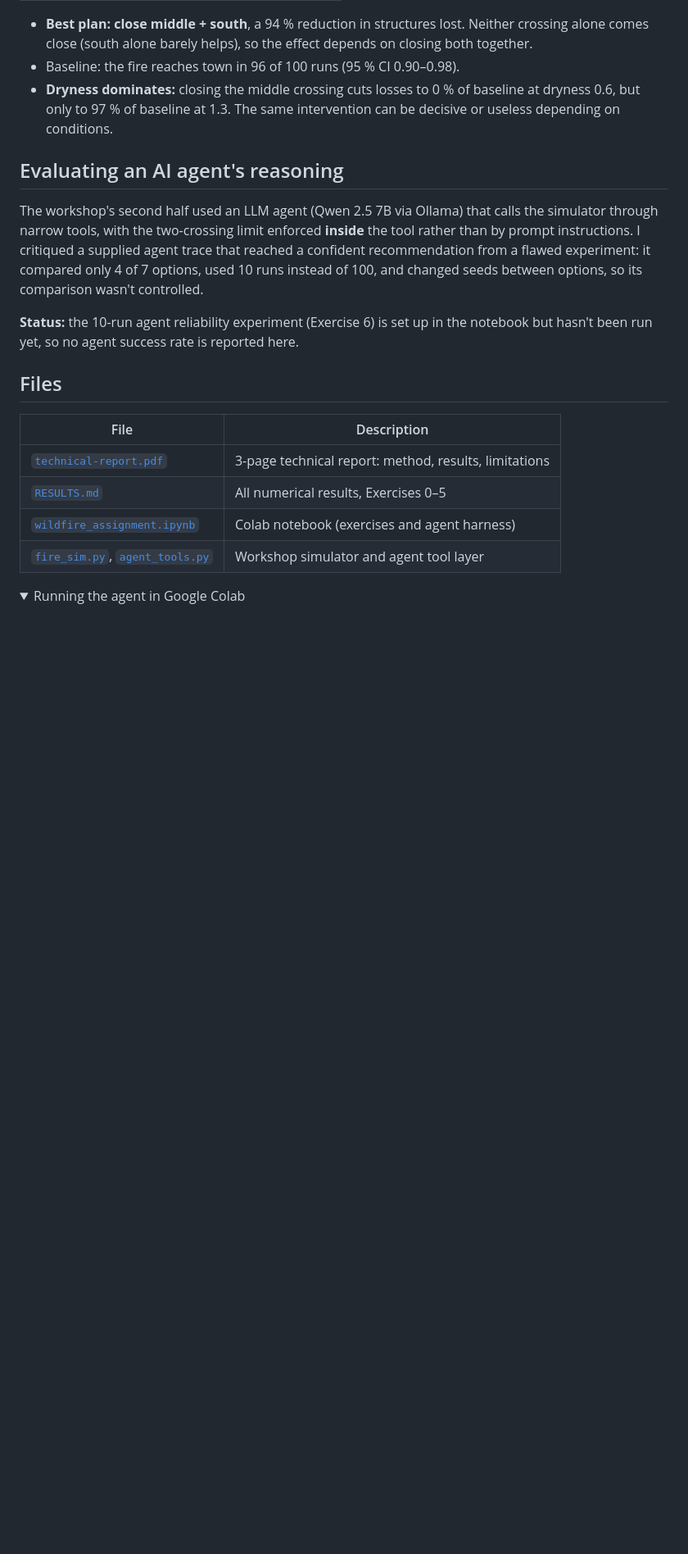
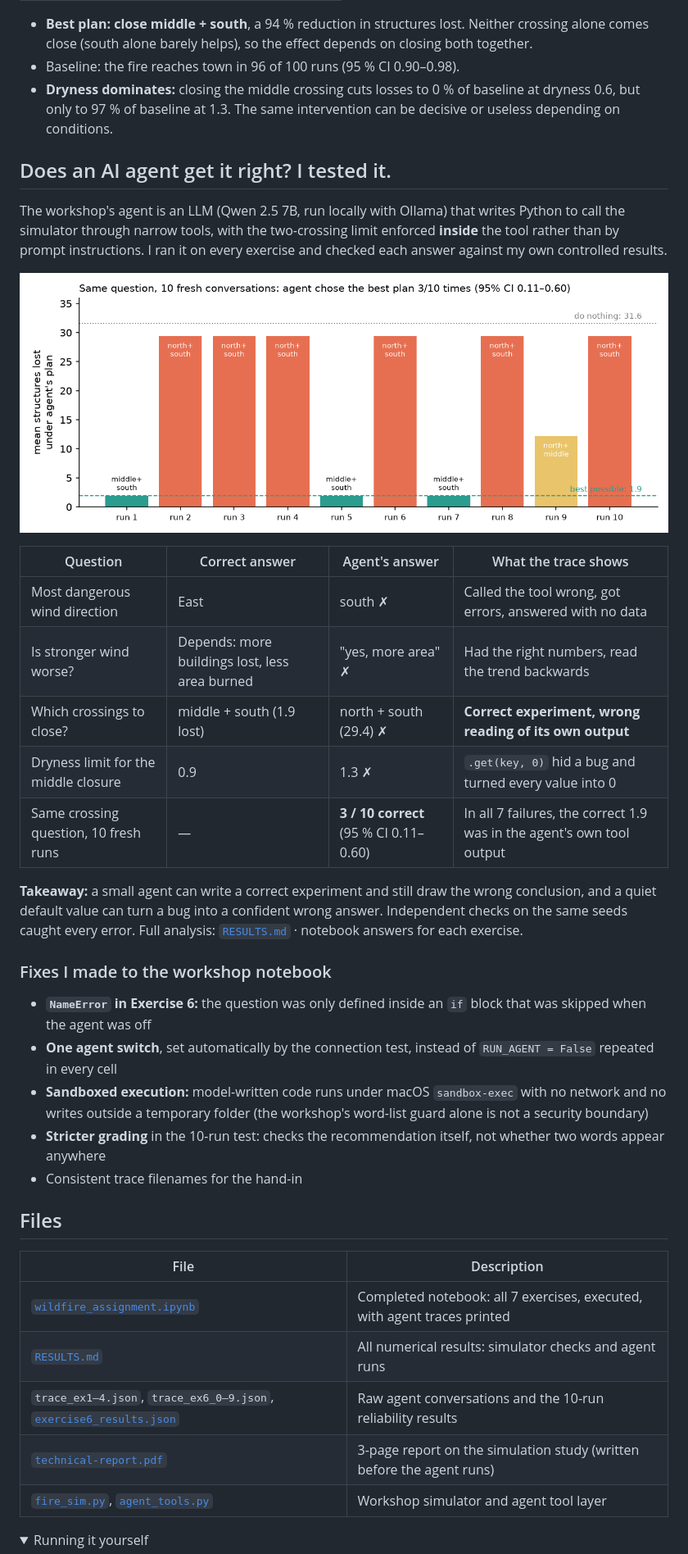
Before and after one commit to DSTX28/Univ-Projects, a Markdown page: wildfire-simulation-study/README.md, the part around one of its changes. Shown at 82% size. Drawn GitHub-style; pictures changed too: wildfire-simulation-study/images/agent_reliability.png (added); folded sections open; blank space fills up the shorter version.

```diff
--- a/wildfire-simulation-study/README.md
+++ b/wildfire-simulation-study/README.md
@@ -33,23 +33,41 @@ most two** of the three river crossings before the fire arrives. Which two, and
 - **Dryness dominates:** closing the middle crossing cuts losses to 0 % of baseline at dryness 0.6, but only to
   97 % of baseline at 1.3. The same intervention can be decisive or useless depending on conditions.
 
-## Evaluating an AI agent's reasoning
-The workshop's second half used an LLM agent (Qwen 2.5 7B via Ollama) that calls the simulator through narrow
-tools, with the two-crossing limit enforced **inside** the tool rather than by prompt instructions. I critiqued a
-supplied agent trace that reached a confident recommendation from a flawed experiment: it compared only 4 of 7
-options, used 10 runs instead of 100, and changed seeds between options, so its comparison wasn't controlled.
+## Does an AI agent get it right? I tested it.
+The workshop's agent is an LLM (Qwen 2.5 7B, run locally with Ollama) that writes Python to call the simulator
+through narrow tools, with the two-crossing limit enforced **inside** the tool rather than by prompt instructions.
+I ran it on every exercise and checked each answer against my own controlled results.
 
-**Status:** the 10-run agent reliability experiment (Exercise 6) is set up in the notebook but hasn't been run
-yet, so no agent success rate is reported here.
+![Agent reliability](images/agent_reliability.png)
+
+| Question | Correct answer | Agent's answer | What the trace shows |
+|---|---|---|---|
+| Most dangerous wind direction | East | south ✗ | Called the tool wrong, got errors, answered with no data |
+| Is stronger wind worse? | Depends: more buildings lost, less area burned | "yes, more area" ✗ | Had the right numbers, read the trend backwards |
+| Which crossings to close? | middle + south (1.9 lost) | north + south (29.4) ✗ | **Correct experiment, wrong reading of its own output** |
+| Dryness limit for the middle closure | 0.9 | 1.3 ✗ | `.get(key, 0)` hid a bug and turned every value into 0 |
+| Same crossing question, 10 fresh runs | — | **3 / 10 correct** (95 % CI 0.11–0.60) | In all 7 failures, the correct 1.9 was in the agent's own tool output |
+
+**Takeaway:** a small agent can write a correct experiment and still draw the wrong conclusion, and a quiet
+default value can turn a bug into a confident wrong answer. Independent checks on the same seeds caught every
+error. Full analysis: [`RESULTS.md`](RESULTS.md) · notebook answers for each exercise.
+
+### Fixes I made to the workshop notebook
+- **`NameError` in Exercise 6:** the question was only defined inside an `if` block that was skipped when the agent was off
+- **One agent switch**, set automatically by the connection test, instead of `RUN_AGENT = False` repeated in every cell
+- **Sandboxed execution:** model-written code runs under macOS `sandbox-exec` with no network and no writes outside a temporary folder (the workshop's word-list guard alone is not a security boundary)
+- **Stricter grading** in the 10-run test: checks the recommendation itself, not whether two words appear anywhere
+- Consistent trace filenames for the hand-in
 
 ## Files
 | File | Description |
 |---|---|
-| [`technical-report.pdf`](technical-report.pdf) | 3-page technical report: method, results, limitations |
-| [`RESULTS.md`](RESULTS.md) | All numerical results, Exercises 0–5 |
-| [`wildfire_assignment.ipynb`](wildfire_assignment.ipynb) | Colab notebook (exercises and agent harness) |
+| [`wildfire_assignment.ipynb`](wildfire_assignment.ipynb) | Completed notebook: all 7 exercises, executed, with agent traces printed |
+| [`RESULTS.md`](RESULTS.md) | All numerical results: simulator checks and agent runs |
+| `trace_ex1–4.json`, `trace_ex6_0–9.json`, [`exercise6_results.json`](exercise6_results.json) | Raw agent conversations and the 10-run reliability results |
+| [`technical-report.pdf`](technical-report.pdf) | 3-page report on the simulation study (written before the agent runs) |
 | [`fire_sim.py`](fire_sim.py), [`agent_tools.py`](agent_tools.py) | Workshop simulator and agent tool layer |
 
 <details>
-<summary>Running the agent in Google Colab</summary>
+<summary>Running it yourself</summary>
 
```
Also changed, not shown: other parts of wildfire-simulation-study/README.md (+6 -5 lines), README.md (+1 -1 lines), wildfire-simulation-study/RESULTS.md (+22 -5 lines), 16 other files.
